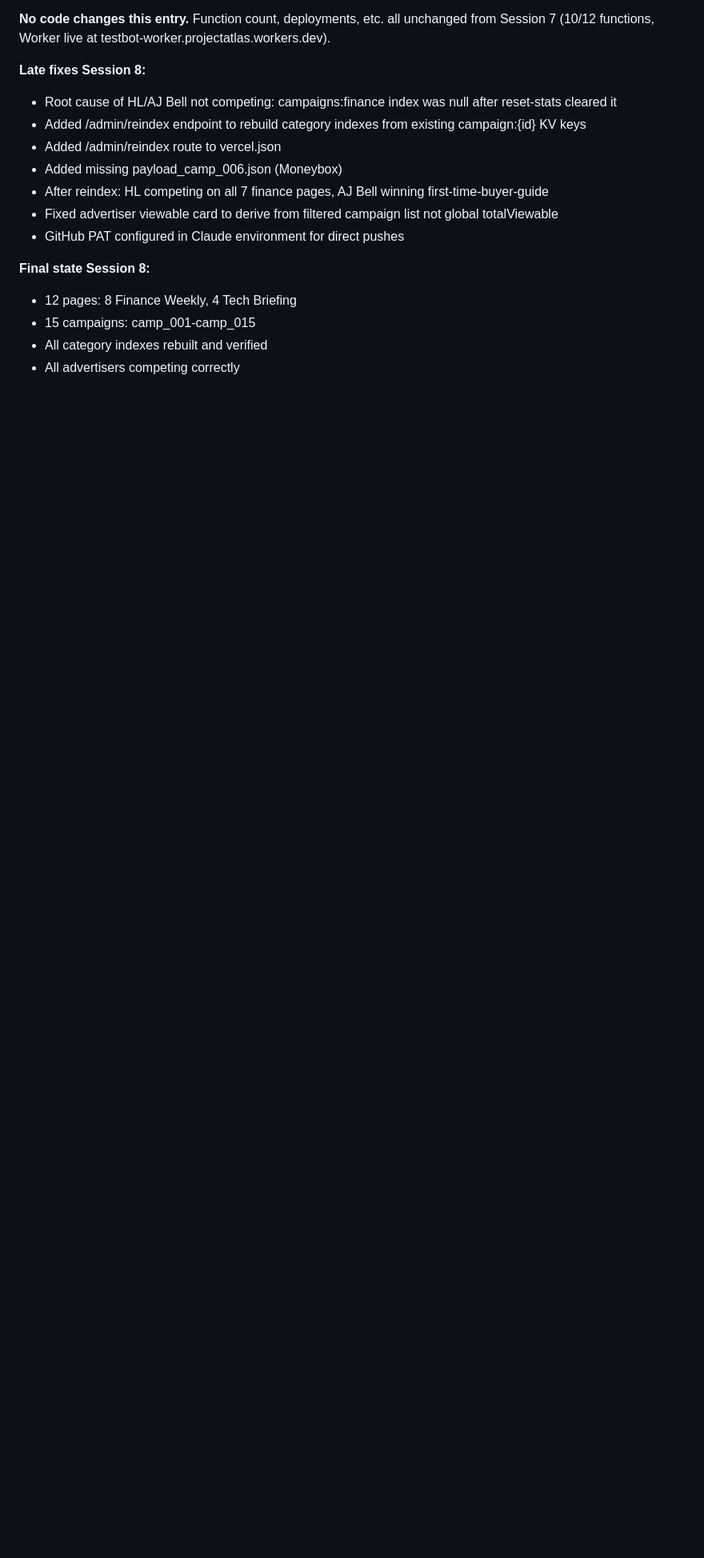
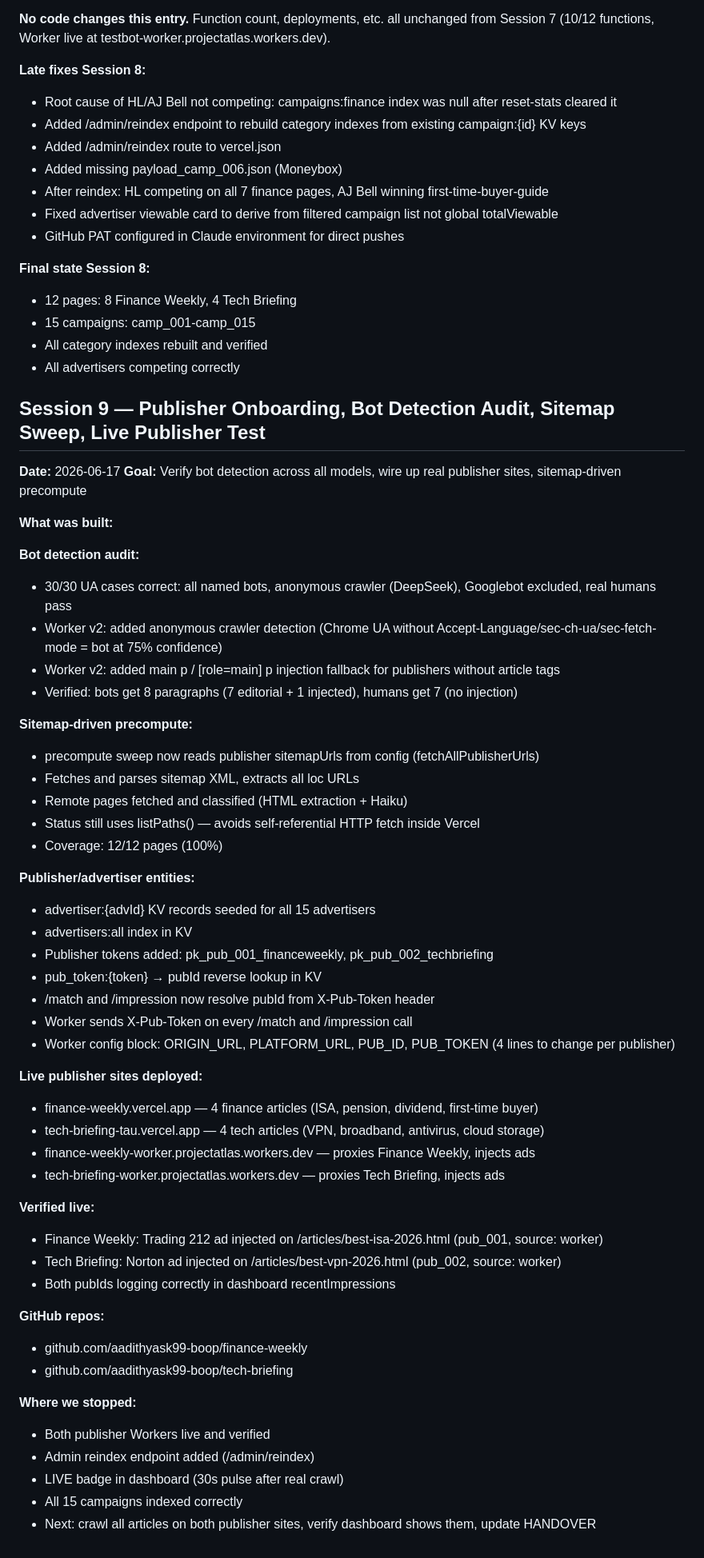
Before and after one commit to aadithyask99-boop/testbot, a Markdown page: SESSION_LOG.md, the part around the change. Shown at 80% size. GitHub-like rendering; blank space fills up the shorter version.

Commit message:
Session 9 complete: docs updated, live publisher Workers verified

```diff
--- a/SESSION_LOG.md
+++ b/SESSION_LOG.md
@@ -474,3 +474,53 @@ testbot-worker.projectatlas.workers.dev).
 - 15 campaigns: camp_001-camp_015
 - All category indexes rebuilt and verified
 - All advertisers competing correctly
+
+## Session 9 — Publisher Onboarding, Bot Detection Audit, Sitemap Sweep, Live Publisher Test
+**Date:** 2026-06-17
+**Goal:** Verify bot detection across all models, wire up real publisher sites, sitemap-driven precompute
+
+**What was built:**
+
+**Bot detection audit:**
+- 30/30 UA cases correct: all named bots, anonymous crawler (DeepSeek), Googlebot excluded, real humans pass
+- Worker v2: added anonymous crawler detection (Chrome UA without Accept-Language/sec-ch-ua/sec-fetch-mode = bot at 75% confidence)
+- Worker v2: added main p / [role=main] p injection fallback for publishers without article tags
+- Verified: bots get 8 paragraphs (7 editorial + 1 injected), humans get 7 (no injection)
+
+**Sitemap-driven precompute:**
+- precompute sweep now reads publisher sitemapUrls from config (fetchAllPublisherUrls)
+- Fetches and parses sitemap XML, extracts all loc URLs
+- Remote pages fetched and classified (HTML extraction + Haiku)
+- Status still uses listPaths() — avoids self-referential HTTP fetch inside Vercel
+- Coverage: 12/12 pages (100%)
+
+**Publisher/advertiser entities:**
+- advertiser:{advId} KV records seeded for all 15 advertisers
+- advertisers:all index in KV
+- Publisher tokens added: pk_pub_001_financeweekly, pk_pub_002_techbriefing
+- pub_token:{token} → pubId reverse lookup in KV
+- /match and /impression now resolve pubId from X-Pub-Token header
+- Worker sends X-Pub-Token on every /match and /impression call
+- Worker config block: ORIGIN_URL, PLATFORM_URL, PUB_ID, PUB_TOKEN (4 lines to change per publisher)
+
+**Live publisher sites deployed:**
+- finance-weekly.vercel.app — 4 finance articles (ISA, pension, dividend, first-time buyer)
+- tech-briefing-tau.vercel.app — 4 tech articles (VPN, broadband, antivirus, cloud storage)
+- finance-weekly-worker.projectatlas.workers.dev — proxies Finance Weekly, injects ads
+- tech-briefing-worker.projectatlas.workers.dev — proxies Tech Briefing, injects ads
+
+**Verified live:**
+- Finance Weekly: Trading 212 ad injected on /articles/best-isa-2026.html (pub_001, source: worker)
+- Tech Briefing: Norton ad injected on /articles/best-vpn-2026.html (pub_002, source: worker)
+- Both pubIds logging correctly in dashboard recentImpressions
+
+**GitHub repos:**
+- github.com/aadithyask99-boop/finance-weekly
+- github.com/aadithyask99-boop/tech-briefing
+
+**Where we stopped:**
+- Both publisher Workers live and verified
+- Admin reindex endpoint added (/admin/reindex)
+- LIVE badge in dashboard (30s pulse after real crawl)
+- All 15 campaigns indexed correctly
+- Next: crawl all articles on both publisher sites, verify dashboard shows them, update HANDOVER
```
Also changed, not shown: HANDOVER.md (+3 -1 lines).
